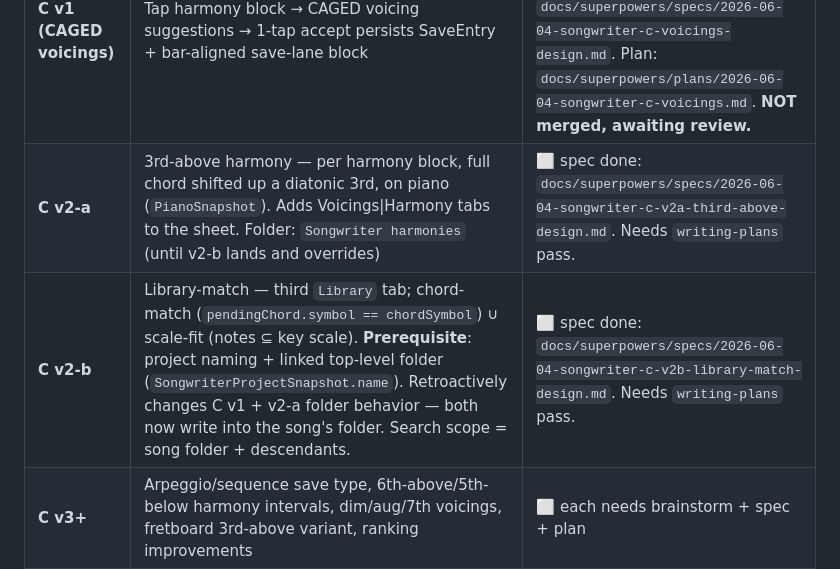
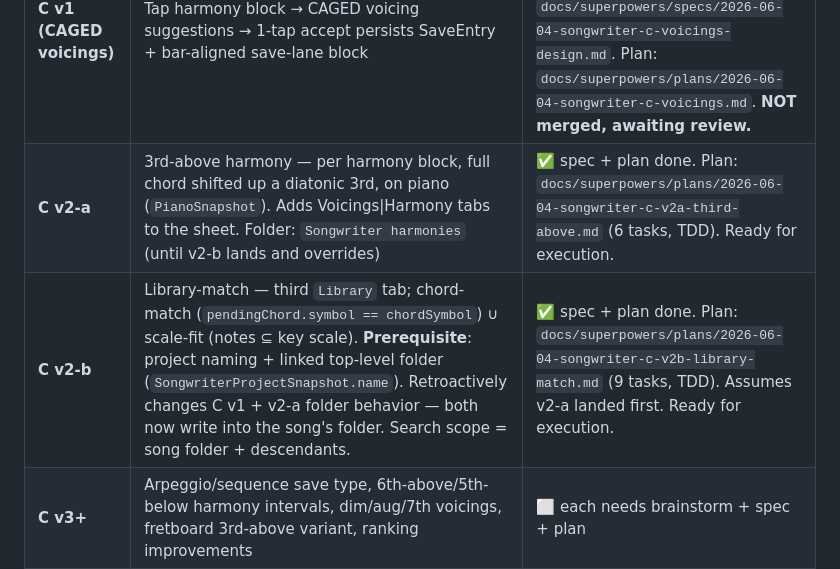
Before and after one commit to Rensykes/muzician, a Markdown page: docs/superpowers/HANDOFF-songwriter.md, the part around the change. GitHub-like rendering.

Commit message:
docs(songwriter): handoff — both v2-a + v2-b plans landed
Co-Authored-By: Claude Opus 4.6 <noreply@anthropic.com>

```diff
--- a/docs/superpowers/HANDOFF-songwriter.md
+++ b/docs/superpowers/HANDOFF-songwriter.md
@@ -20,8 +20,8 @@ A new **"Writer"** tab (6th nav tab) for arranging a song as **Sections → per-
 | **B2b** | Playback transport + playhead + metronome, drag move/resize, tap-block→open-save, Make-Unique/Re-link | ✅ DONE on branch **`worktree-songwriter-ux-polish`** (9 commits on top of polish) — **NOT merged, awaiting review** |
 | **Chord wheel** | Radial diatonic picker feeding the harmony lane | ✅ DONE on branch **`worktree-songwriter-ux-polish`** (8 commits on top of B2b) — **NOT merged, awaiting review**. Plan: `docs/superpowers/plans/2026-06-03-songwriter-chord-wheel.md` |
 | **C v1 (CAGED voicings)** | Tap harmony block → CAGED voicing suggestions → 1-tap accept persists SaveEntry + bar-aligned save-lane block | ✅ DONE on branch **`worktree-songwriter-ux-polish`** (8 commits on top of chord wheel). Spec: `docs/superpowers/specs/2026-06-04-songwriter-c-voicings-design.md`. Plan: `docs/superpowers/plans/2026-06-04-songwriter-c-voicings.md`. **NOT merged, awaiting review.** |
-| **C v2-a** | 3rd-above harmony — per harmony block, full chord shifted up a diatonic 3rd, on piano (`PianoSnapshot`). Adds Voicings\|Harmony tabs to the sheet. Folder: `Songwriter harmonies` (until v2-b lands and overrides) | ⬜ spec done: `docs/superpowers/specs/2026-06-04-songwriter-c-v2a-third-above-design.md`. Needs `writing-plans` pass. |
-| **C v2-b** | Library-match — third `Library` tab; chord-match (`pendingChord.symbol == chordSymbol`) ∪ scale-fit (notes ⊆ key scale). **Prerequisite**: project naming + linked top-level folder (`SongwriterProjectSnapshot.name`). Retroactively changes C v1 + v2-a folder behavior — both now write into the song's folder. Search scope = song folder + descendants. | ⬜ spec done: `docs/superpowers/specs/2026-06-04-songwriter-c-v2b-library-match-design.md`. Needs `writing-plans` pass. |
+| **C v2-a** | 3rd-above harmony — per harmony block, full chord shifted up a diatonic 3rd, on piano (`PianoSnapshot`). Adds Voicings\|Harmony tabs to the sheet. Folder: `Songwriter harmonies` (until v2-b lands and overrides) | ✅ spec + plan done. Plan: `docs/superpowers/plans/2026-06-04-songwriter-c-v2a-third-above.md` (6 tasks, TDD). Ready for execution. |
+| **C v2-b** | Library-match — third `Library` tab; chord-match (`pendingChord.symbol == chordSymbol`) ∪ scale-fit (notes ⊆ key scale). **Prerequisite**: project naming + linked top-level folder (`SongwriterProjectSnapshot.name`). Retroactively changes C v1 + v2-a folder behavior — both now write into the song's folder. Search scope = song folder + descendants. | ✅ spec + plan done. Plan: `docs/superpowers/plans/2026-06-04-songwriter-c-v2b-library-match.md` (9 tasks, TDD). Assumes v2-a landed first. Ready for execution. |
 | **C v3+** | Arpeggio/sequence save type, 6th-above/5th-below harmony intervals, dim/aug/7th voicings, fretboard 3rd-above variant, ranking improvements | ⬜ each needs brainstorm + spec + plan |
 
 ## 3. FIRST STEPS for the new session
```
